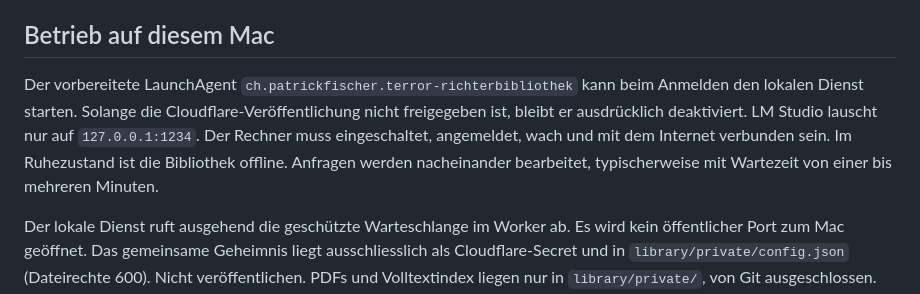
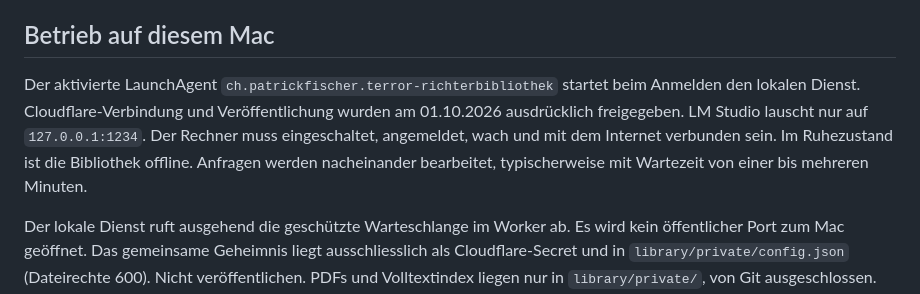
Before and after one commit to PatrickFischerKSA/terror-lernumgebung, a Markdown page: library/README.md, the part around the change. Drawn GitHub-style.

Commit message:
Document activated judge library service

```diff
--- a/library/README.md
+++ b/library/README.md
@@ -6,7 +6,7 @@ Die Prüfung einer Quellenkennung garantiert nicht, dass die KI den Inhalt richt
 
 ## Betrieb auf diesem Mac
 
-Der vorbereitete LaunchAgent `ch.patrickfischer.terror-richterbibliothek` kann beim Anmelden den lokalen Dienst starten. Solange die Cloudflare-Veröffentlichung nicht freigegeben ist, bleibt er ausdrücklich deaktiviert. LM Studio lauscht nur auf `127.0.0.1:1234`. Der Rechner muss eingeschaltet, angemeldet, wach und mit dem Internet verbunden sein. Im Ruhezustand ist die Bibliothek offline. Anfragen werden nacheinander bearbeitet, typischerweise mit Wartezeit von einer bis mehreren Minuten.
+Der aktivierte LaunchAgent `ch.patrickfischer.terror-richterbibliothek` startet beim Anmelden den lokalen Dienst. Cloudflare-Verbindung und Veröffentlichung wurden am 01.10.2026 ausdrücklich freigegeben. LM Studio lauscht nur auf `127.0.0.1:1234`. Der Rechner muss eingeschaltet, angemeldet, wach und mit dem Internet verbunden sein. Im Ruhezustand ist die Bibliothek offline. Anfragen werden nacheinander bearbeitet, typischerweise mit Wartezeit von einer bis mehreren Minuten.
 
 Der lokale Dienst ruft ausgehend die geschützte Warteschlange im Worker ab. Es wird kein öffentlicher Port zum Mac geöffnet. Das gemeinsame Geheimnis liegt ausschliesslich als Cloudflare-Secret und in `library/private/config.json` (Dateirechte 600). Nicht veröffentlichen. PDFs und Volltextindex liegen nur in `library/private/`, von Git ausgeschlossen. Nur Fragen und begrenzte Antworten/Quellenausschnitte verlassen den Rechner; der Verhandlungschat wird nicht automatisch übertragen.
 
```
